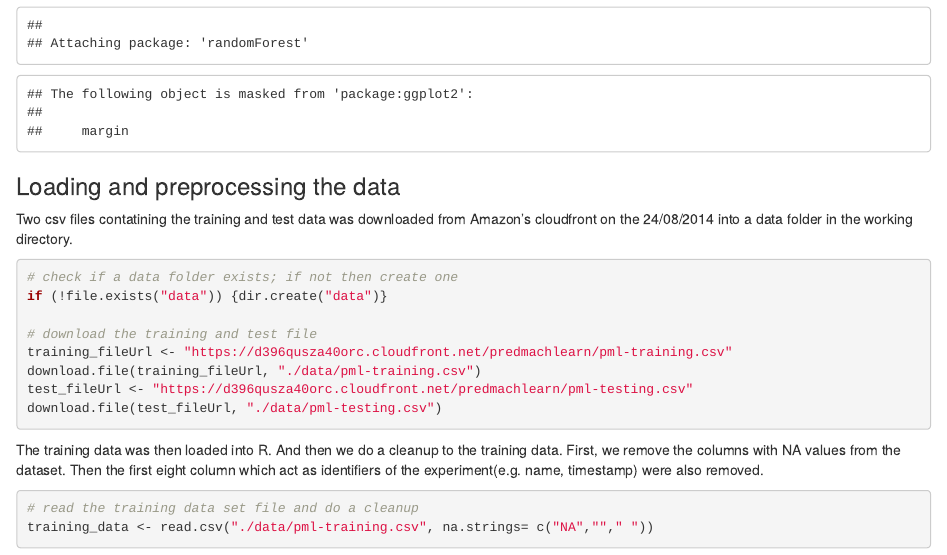
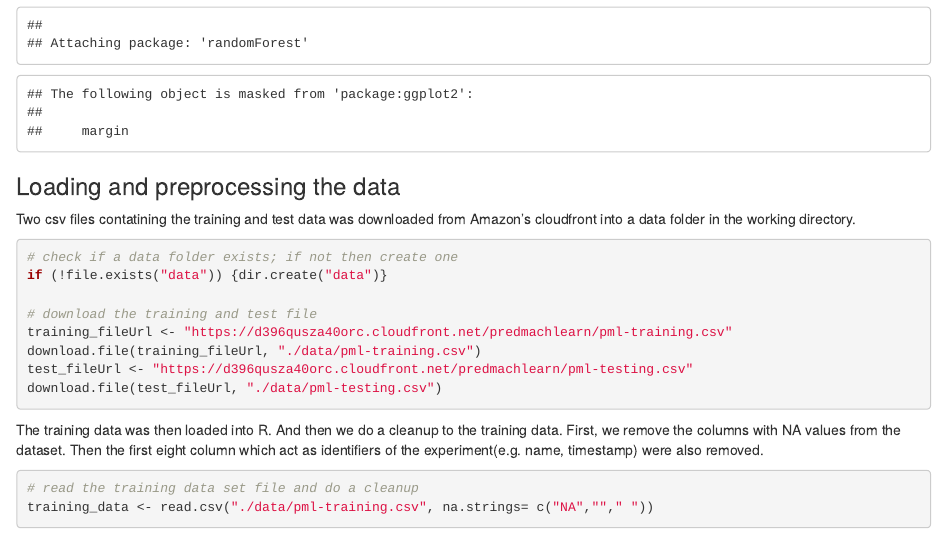
Before and after one commit to guretno/DataScienceCourse8Project, an R Markdown document (project.Rmd): the page in a window 1100 px wide, from 920 px down. Rendered offline with R 4.5, knitr and Pandoc, with nearby package versions; some code elsewhere in the file could not run offline.

````diff
--- a/project.Rmd
+++ b/project.Rmd
@@ -16,7 +16,7 @@
 ```
 
 ### Loading and preprocessing the data
-Two csv files contatining the training and test data was downloaded from Amazon's cloudfront on the 24/08/2014 into a data folder in the working directory.
+Two csv files contatining the training and test data was downloaded from Amazon's cloudfront into a data folder in the working directory.
 
 ```{r, eval = FALSE}
 # check if a data folder exists; if not then create one
````
Also changed, not shown: project.html (added).
